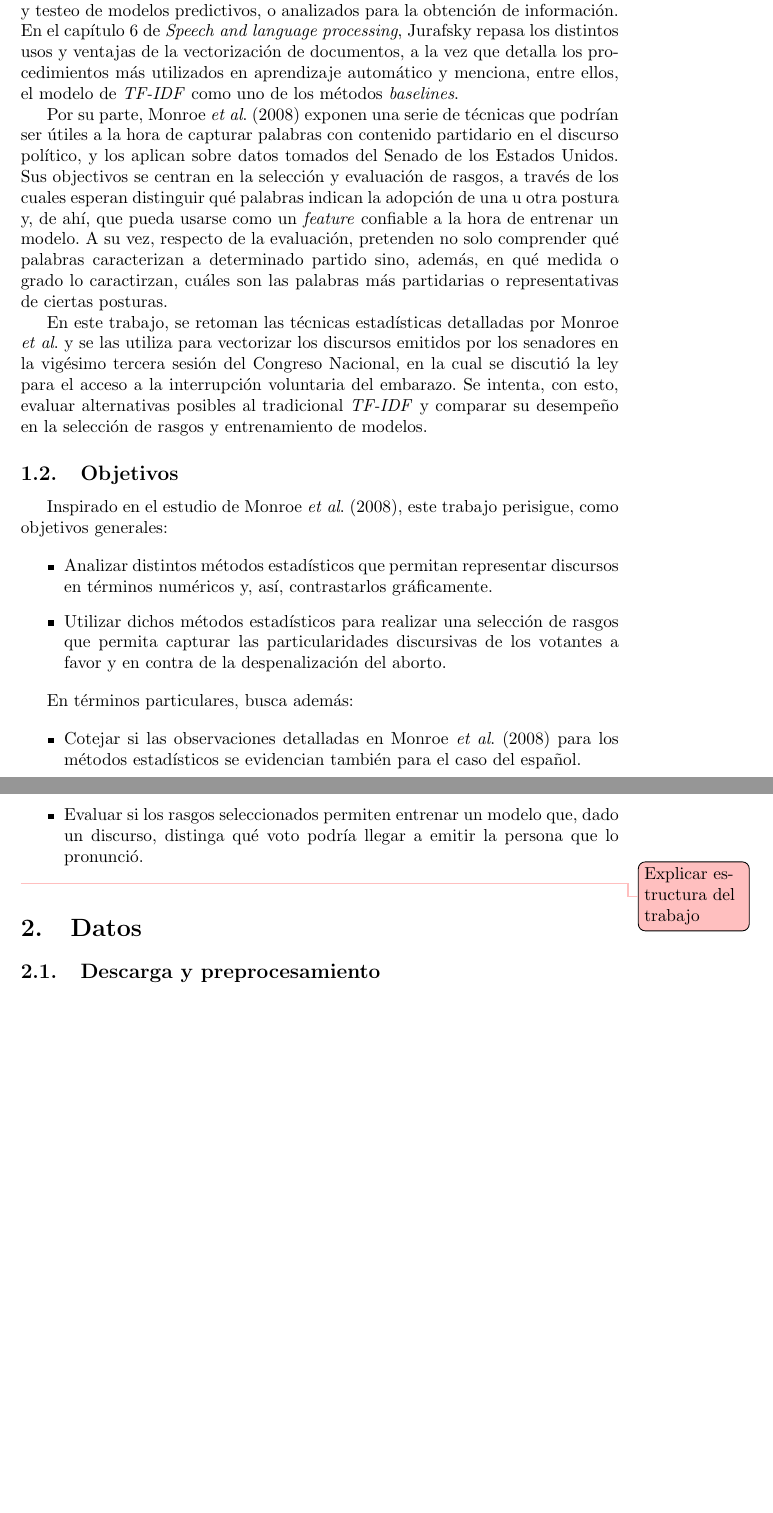
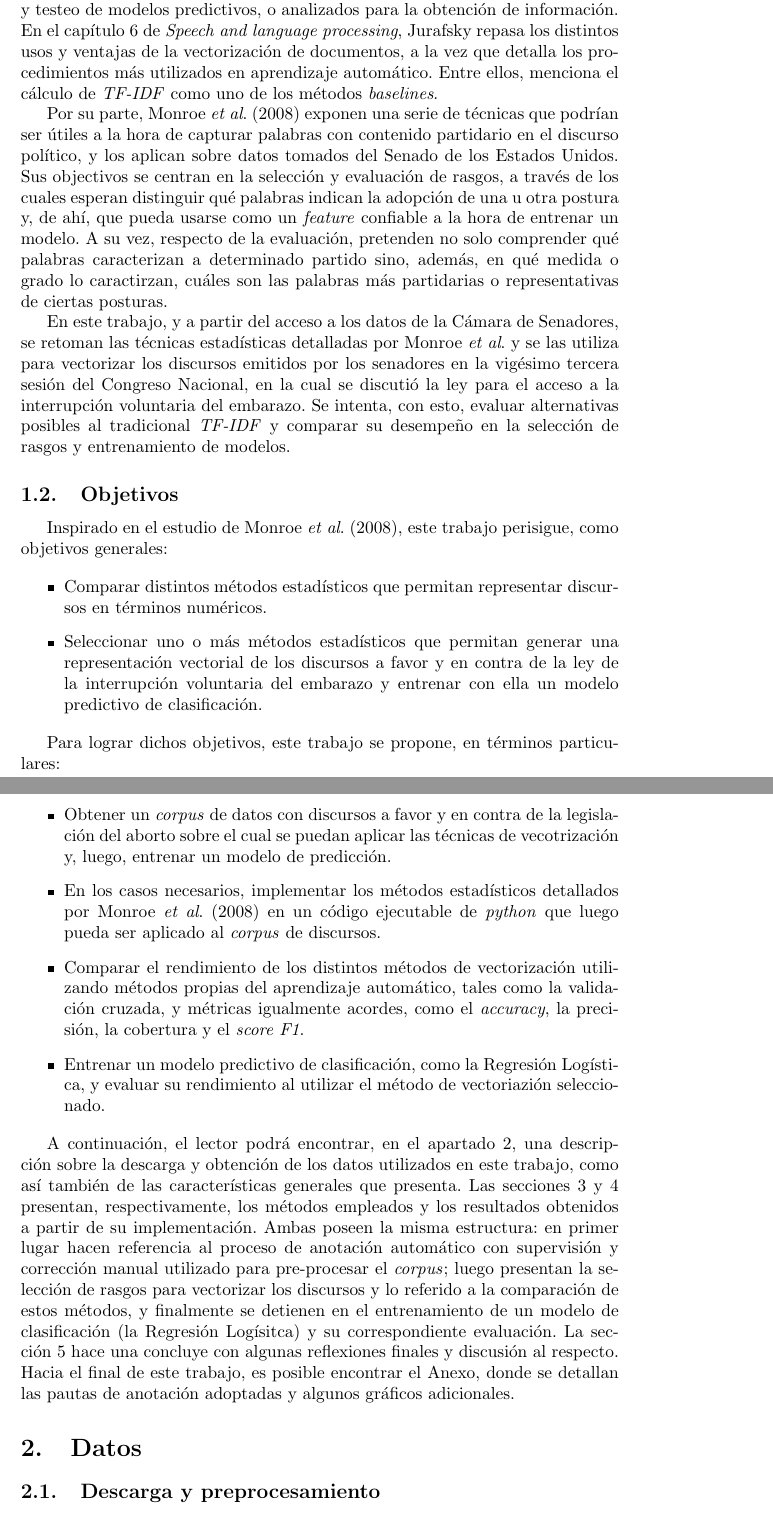
Before and after one commit to macfernandez/eddc-specialization-project, a LaTeX paper (doc/main.tex, which reads doc/sections/intro/background.tex, doc/sections/intro/objectives.tex): two parts of pages 4 and 5 of 14 before the commit and two parts of pages 4 and 5 of 15 after it, joined at a grey line, cut so that both start at the same text, the shorter picture padded with empty space. Compiled offline with pdfLaTeX.

Commit message:
finish introduction

```diff
--- a/doc/sections/intro/background.tex
+++ b/doc/sections/intro/background.tex
@@ -43,8 +43,8 @@ como conjunto de entrenamiento y testeo de modelos predictivos, o analizados par
 la obtención de información.
 En el capítulo 6 de \textit{Speech and language processing}, Jurafsky
 repasa los distintos usos y ventajas de la vectorización de documentos, a la vez
-que detalla los procedimientos más utilizados en aprendizaje automático y menciona,
-entre ellos, el modelo de \textit{TF-IDF} como uno de los métodos \textit{baselines}.
+que detalla los procedimientos más utilizados en aprendizaje automático. Entre ellos,
+menciona el cálculo de \textit{TF-IDF} como uno de los métodos \textit{baselines}.
 \par
 Por su parte, \cite{monroe2008fightin} exponen una serie de técnicas
 que podrían ser útiles a la hora de capturar palabras con contenido partidario
@@ -57,10 +57,11 @@ palabras caracterizan a determinado partido sino, además, en qué medida o grad
 lo caractirzan, cuáles son las palabras más partidarias o representativas de ciertas
 posturas.
 \par
-En este trabajo, se retoman las técnicas estadísticas detalladas por
+En este trabajo, y a partir del acceso a los datos de la Cámara de Senadores,
+se retoman las técnicas estadísticas detalladas por
 \citeauthor{monroe2008fightin} y se las utiliza para vectorizar los
 discursos emitidos por los senadores en la vigésimo tercera sesión
-del Congreso Nacional, en la cual se discutió la ley para el acceso a la interrupción
-voluntaria del embarazo.
+del Congreso Nacional, en la cual se discutió la ley para el acceso a
+la interrupción voluntaria del embarazo.
 Se intenta, con esto, evaluar alternativas posibles al tradicional \textit{TF-IDF}
 y comparar su desempeño en la selección de rasgos y entrenamiento de modelos.
--- a/doc/sections/intro/objectives.tex
+++ b/doc/sections/intro/objectives.tex
@@ -2,22 +2,44 @@ Inspirado en el estudio de \cite{monroe2008fightin}, este trabajo
 perisigue, como objetivos generales:
 
 \begin{itemize}
-    \item{Analizar distintos m\'etodos estad\'isticos que permitan representar
-    discursos en t\'erminos num\'ericos y, as\'i, contrastarlos gr\'aficamente.}
-    \item{Utilizar dichos m\'etodos estad\'isticos para realizar una selecci\'on de
-    rasgos que permita capturar las particularidades discursivas de los
-    votantes a favor y en contra de la despenalizaci\'on del aborto.}
+    \item{Comparar distintos m\'etodos estad\'isticos que permitan representar
+    discursos en t\'erminos num\'ericos.}
+    \item{Seleccionar uno o más m\'etodos estad\'isticos que permitan
+    generar una representación vectorial de los discursos a favor y en
+    contra de la ley de la interrupción voluntaria del embarazo y entrenar
+    con ella un modelo predictivo de clasificación.}
 \end{itemize}
 
-En t\'erminos particulares, busca adem\'as:
+Para lograr dichos objetivos, este trabajo se propone, en términos
+particulares:
 
 \begin{itemize}
-    \item{Cotejar si las observaciones detalladas en \cite{monroe2008fightin}
-    para los m\'etodos estad\'isticos se evidencian
-    tambi\'en para el caso del español.}
-    \item{Evaluar si los rasgos seleccionados permiten entrenar un modelo que,
-    dado un discurso, distinga qu\'e voto podr\'ia llegar a emitir la persona que
-    lo pronunci\'o.}
+    \item{Obtener un \textit{corpus} de datos con discursos a favor y en contra
+    de la legislación del aborto sobre el cual se puedan aplicar las técnicas de
+    vecotrización y, luego, entrenar un modelo de predicción.}
+    \item{En los casos necesarios, implementar los métodos estadísticos detallados
+    por \cite{monroe2008fightin} en un código ejecutable de \textit{python} que
+    luego pueda ser aplicado al \textit{corpus} de discursos.}
+    \item{Comparar el rendimiento de los distintos métodos de vectorización utilizando
+    métodos propias del aprendizaje automático, tales como la validación
+    cruzada, y métricas igualmente acordes, como el \textit{accuracy}, la precisión,
+    la cobertura y el \textit{score F1}.}
+    \item{Entrenar un modelo predictivo de clasificación, como la Regresión Logística,
+    y evaluar su rendimiento al utilizar el método de vectoriazión seleccionado.}
 \end{itemize}
 
-\todo[color=pink]{Explicar estructura del trabajo}
+A continuación, el lector podrá encontrar, en el apartado \ref{section-data},
+una descripción sobre la descarga y obtención de los datos utilizados en este
+trabajo, como así también de las características generales que presenta. Las
+secciones \ref{section-methods} y \ref{section-results} presentan, respectivamente,
+los métodos empleados y los resultados obtenidos a partir de su implementación.
+Ambas poseen la misma estructura: en primer lugar hacen referencia
+al proceso de anotación automático con supervisión y corrección manual utilizado
+para pre-procesar el \textit{corpus}; luego presentan la selección de rasgos
+para vectorizar los discursos y lo referido a la comparación de estos métodos, y
+finalmente se detienen en el entrenamiento de un modelo de clasificación (la
+Regresión Logísitca) y su correspondiente evaluación. La sección
+\ref{section-discussion} hace una concluye con algunas reflexiones finales y
+discusión al respecto. Hacia el final de este trabajo, es posible encontrar el
+Anexo, donde se detallan las pautas de anotación adoptadas y algunos gráficos
+adicionales.
```
Also changed, not shown: doc/main.tex (+36 -18 lines), doc/sections/intro/background.tex (16 more changed lines).
